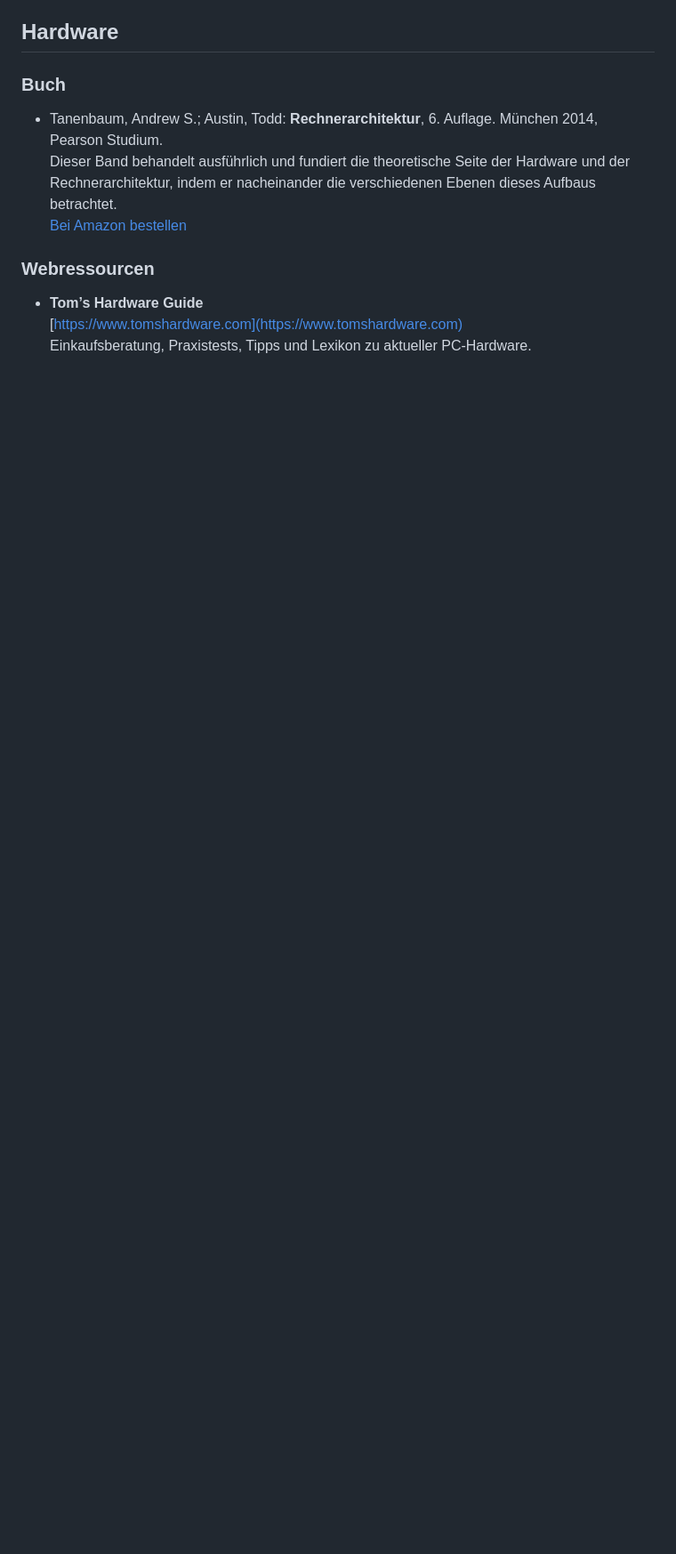
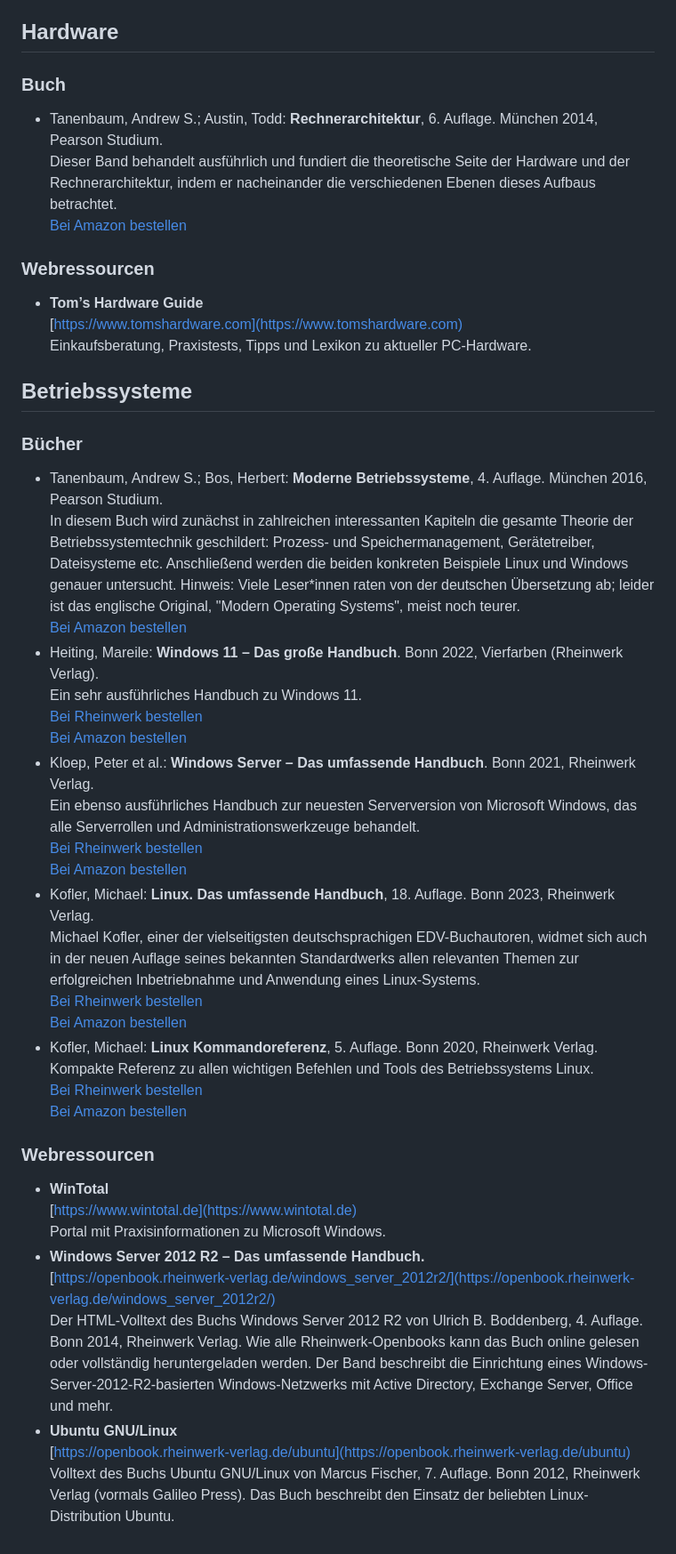
Before and after one commit to SaschaKersken/ITHandbuch11, a Markdown page: literatur.md, the part around one of its changes. Shown at 89% size. Rendered like a GitHub page; blank space fills up the shorter version.

```diff
--- a/literatur.md
+++ b/literatur.md
@@ -70,3 +72,35 @@ Für Sie ändert sich dadurch nichts; der Preis ist mit oder ohne diese Provisio
 - **Tom’s Hardware Guide**<br />
   [https://www.tomshardware.com](https://www.tomshardware.com)<br />
   Einkaufsberatung, Praxistests, Tipps und Lexikon zu aktueller PC-Hardware.
+
+## Betriebssysteme
+### Bücher
+- Tanenbaum, Andrew S.; Bos, Herbert: **Moderne Betriebssysteme**, 4. Auflage. München 2016, Pearson Studium.<br />
+  In diesem Buch wird zunächst in zahlreichen interessanten Kapiteln die gesamte Theorie der Betriebssystemtechnik geschildert: Prozess- und Speichermanagement, Gerätetreiber, Dateisysteme etc. Anschließend werden die beiden konkreten Beispiele Linux und Windows genauer untersucht. Hinweis: Viele Leser*innen raten von der deutschen Übersetzung ab; leider ist das englische Original, "Modern Operating Systems", meist noch teurer.
+  <br />[Bei Amazon bestellen](https://amzn.to/3Rfwvda)
+-	Heiting, Mareile: **Windows 11 – Das große Handbuch**. Bonn 2022, Vierfarben (Rheinwerk Verlag).<br />
+  Ein sehr ausführliches Handbuch zu Windows 11.
+ 	<br />[Bei Rheinwerk bestellen](https://www.rheinwerk-verlag.de/windows-11-das-grosse-handbuch/?GPP=kersken)
+ 	<br />[Bei Amazon bestellen](https://amzn.to/41e96NW)
+- Kloep, Peter et al.: **Windows Server – Das umfassende Handbuch**. Bonn 2021, Rheinwerk Verlag.<br />
+  Ein ebenso ausführliches Handbuch zur neuesten Serverversion von Microsoft Windows, das alle Serverrollen und Administrationswerkzeuge behandelt.
+  <br />[Bei Rheinwerk bestellen](https://www.rheinwerk-verlag.de/windows-server-das-umfassende-handbuch/?GPP=kersken)
+  <br />[Bei Amazon bestellen](https://amzn.to/3GDp6j0)
+- Kofler, Michael: **Linux. Das umfassende Handbuch**, 18. Auflage. Bonn 2023, Rheinwerk Verlag.<br />
+  Michael Kofler, einer der vielseitigsten deutschsprachigen EDV-Buchautoren, widmet sich auch in der neuen Auflage seines bekannten Standardwerks allen relevanten Themen zur erfolgreichen Inbetriebnahme und Anwendung eines Linux-Systems.
+  <br />[Bei Rheinwerk bestellen](https://www.rheinwerk-verlag.de/linux-das-umfassende-handbuch/?GPP=kersken)
+  <br />[Bei Amazon bestellen](https://amzn.to/48dG979)
+- Kofler, Michael: **Linux Kommandoreferenz**, 5. Auflage. Bonn 2020, Rheinwerk Verlag.<br />
+  Kompakte Referenz zu allen wichtigen Befehlen und Tools des Betriebssystems Linux.
+  <br />[Bei Rheinwerk bestellen](https://www.rheinwerk-verlag.de/linux-kommandoreferenz-shell-befehle-von-a-bis-z/?GPP=kersken)
+  <br />[Bei Amazon bestellen](https://amzn.to/47PTUsO)
+### Webressourcen
+- **WinTotal**<br />
+  [https://www.wintotal.de](https://www.wintotal.de)<br />
+  Portal mit Praxisinformationen zu Microsoft Windows.
+- **Windows Server 2012 R2 – Das umfassende Handbuch.**<br />
+  [https://openbook.rheinwerk-verlag.de/windows_server_2012r2/](https://openbook.rheinwerk-verlag.de/windows_server_2012r2/)<br />
+  Der HTML-Volltext des Buchs Windows Server 2012 R2 von Ulrich B. Boddenberg, 4. Auflage. Bonn 2014, Rheinwerk Verlag. Wie alle Rheinwerk-Openbooks kann das Buch online gelesen oder vollständig heruntergeladen werden. Der Band beschreibt die Einrichtung eines Windows-Server-2012-R2-basierten Windows-Netzwerks mit Active Directory, Exchange Server, Office und mehr.
+- **Ubuntu GNU/Linux**<br />
+  [https://openbook.rheinwerk-verlag.de/ubuntu](https://openbook.rheinwerk-verlag.de/ubuntu)<br />
+  Volltext des Buchs Ubuntu GNU/Linux von Marcus Fischer, 7. Auflage. Bonn 2012, Rheinwerk Verlag (vormals Galileo Press). Das Buch beschreibt den Einsatz der beliebten Linux-Distribution Ubuntu.
```
Also changed, not shown: other parts of literatur.md (+4 -2 lines).
